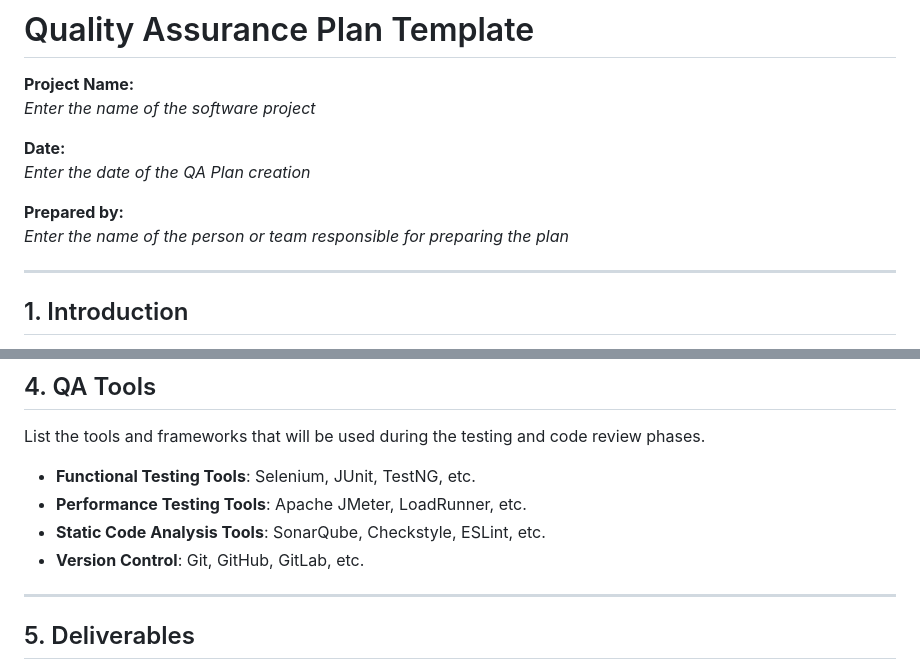
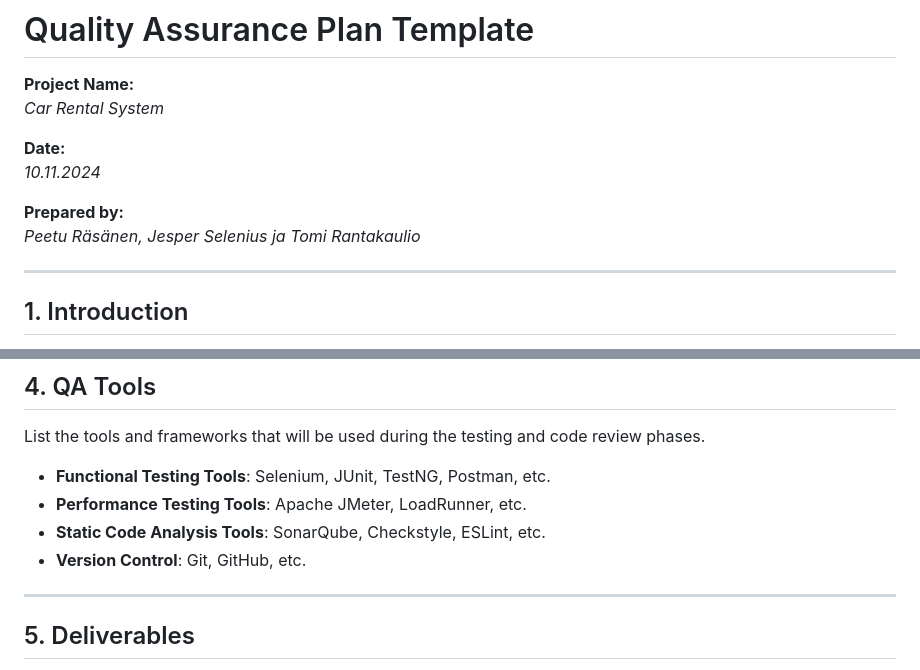
Before and after one commit to umuttig37/CarRentalWeb, a Markdown page: Quality Assurance Plan/quality_assurance.md, 2 parts joined by grey strips. GitHub-like rendering.

```diff
--- a/Quality Assurance Plan/quality_assurance.md
+++ b/Quality Assurance Plan/quality_assurance.md
@@ -1,13 +1,13 @@
 # Quality Assurance Plan Template
 
 **Project Name:**
-*Enter the name of the software project*
+*Car Rental System*
 
 **Date:**
-*Enter the date of the QA Plan creation*
+*10.11.2024*
 
 **Prepared by:**
-*Enter the name of the person or team responsible for preparing the plan*
+*Peetu Räsänen, Jesper Selenius ja Tomi Rantakaulio*
 
 ---
 
@@ -117,10 +117,10 @@ Ensure that the code is maintainable, scalable, and readable by following best p
 ## 4. QA Tools
 List the tools and frameworks that will be used during the testing and code review phases.
 
-- **Functional Testing Tools**: Selenium, JUnit, TestNG, etc.
+- **Functional Testing Tools**: Selenium, JUnit, TestNG, Postman, etc.
 - **Performance Testing Tools**: Apache JMeter, LoadRunner, etc.
 - **Static Code Analysis Tools**: SonarQube, Checkstyle, ESLint, etc.
-- **Version Control**: Git, GitHub, GitLab, etc.
+- **Version Control**: Git, GitHub, etc.
 
 ---
 
```
Also changed, not shown: other parts of Quality Assurance Plan/quality_assurance.md (+16 -16 lines).
